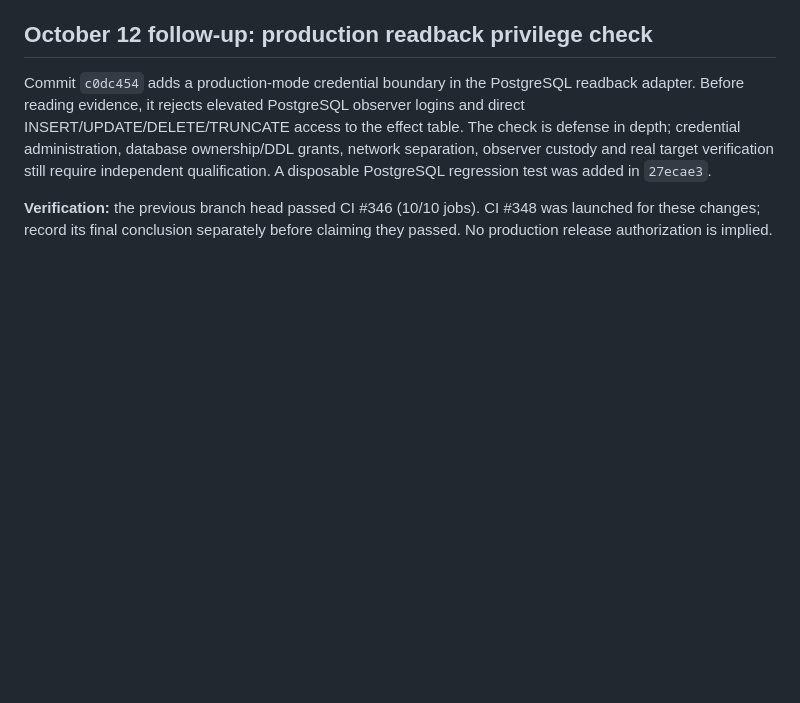
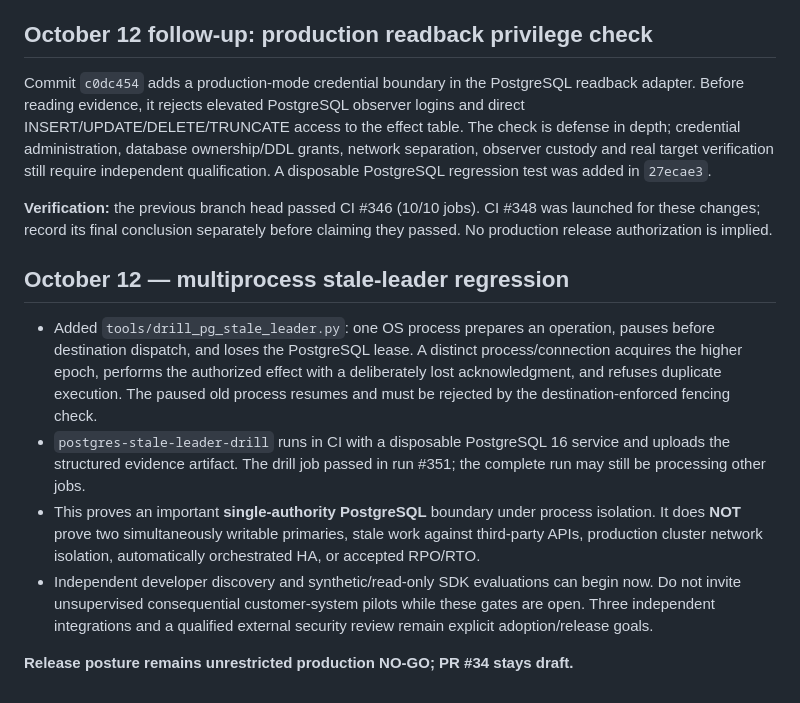
Before and after one commit to shadowhunter-92/agentbridge, a Markdown page: docs/RC_INTERNAL_COMPLETION_AND_NOGO.md, the part around the change. GitHub-like rendering; blank space fills up the shorter version.

Commit message:
docs: record stale leader process-isolation acceptance and developer outreach boundary

```diff
--- a/docs/RC_INTERNAL_COMPLETION_AND_NOGO.md
+++ b/docs/RC_INTERNAL_COMPLETION_AND_NOGO.md
@@ -207,3 +207,25 @@ regression test was added in `27ecae3`.
 **Verification:** the previous branch head passed CI #346 (10/10 jobs). CI
 #348 was launched for these changes; record its final conclusion separately
 before claiming they passed. No production release authorization is implied.
+
+## October 12 — multiprocess stale-leader regression
+
+- Added `tools/drill_pg_stale_leader.py`: one OS process prepares an
+  operation, pauses before destination dispatch, and loses the PostgreSQL
+  lease. A distinct process/connection acquires the higher epoch, performs
+  the authorized effect with a deliberately lost acknowledgment, and refuses
+  duplicate execution. The paused old process resumes and must be rejected
+  by the destination-enforced fencing check.
+- `postgres-stale-leader-drill` runs in CI with a disposable PostgreSQL 16
+  service and uploads the structured evidence artifact. The drill job
+  passed in run #351; the complete run may still be processing other jobs.
+- This proves an important **single-authority PostgreSQL** boundary under
+  process isolation. It does **NOT** prove two simultaneously writable
+  primaries, stale work against third-party APIs, production cluster
+  network isolation, automatically orchestrated HA, or accepted RPO/RTO.
+- Independent developer discovery and synthetic/read-only SDK evaluations
+  can begin now. Do not invite unsupervised consequential customer-system
+  pilots while these gates are open. Three independent integrations and a
+  qualified external security review remain explicit adoption/release goals.
+
+**Release posture remains unrestricted production NO-GO; PR #34 stays draft.**
```
